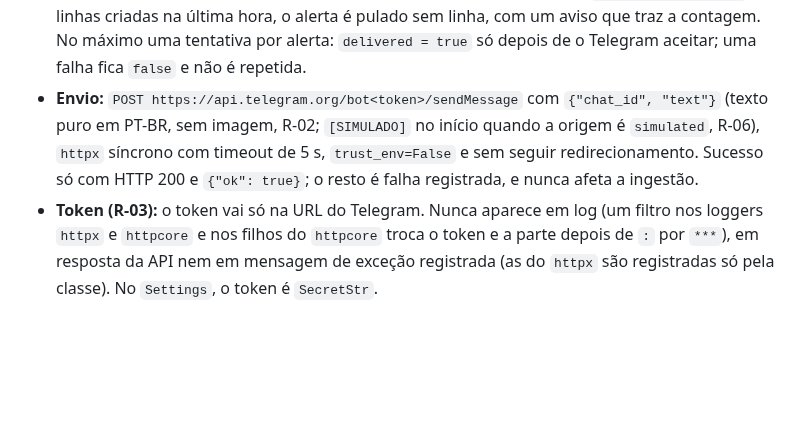
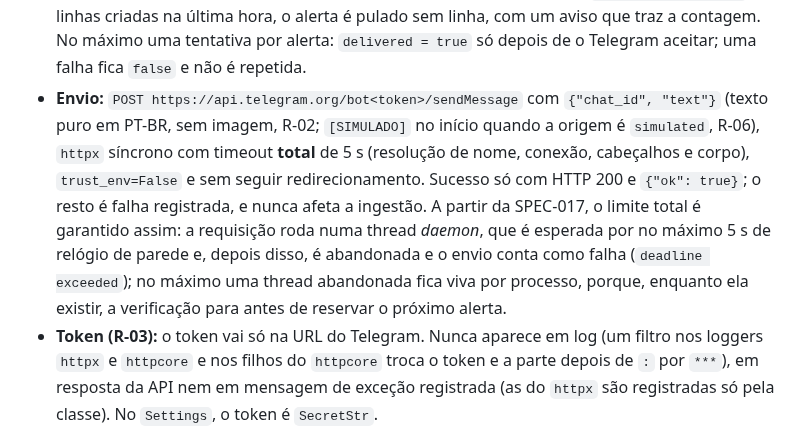
Before and after one commit to CarlosZeyy/Projeto_IoT, a Markdown page: docs/architecture.md, the part around the change. Rendered like a GitHub page; blank space fills up the shorter version.

Commit message:
docs: total 5 s timeout of the Telegram send in architecture.md
Refs: SPEC-017
Agent: architect
Co-Authored-By: Claude Opus 5.5 <noreply@anthropic.com>

```diff
--- a/docs/architecture.md
+++ b/docs/architecture.md
@@ -166,7 +166,7 @@ Resposta (com os campos da 0.3.0; `points` abreviado a 1 dos 100 itens de uma hi
 - **Laço:** com `ALERTS_ENABLED=true` e a configuração válida, o `lifespan` cria uma tarefa `asyncio` (`app.state.alerts_task`; `None` sem laço) que roda `run_check` numa thread (`asyncio.to_thread`) na subida e depois a cada `ALERTS_CHECK_INTERVAL_S`, nunca no caminho de uma requisição. Uma exceção na verificação é registrada só pela classe e pelo SQLSTATE (regra de erros de banco abaixo) e o laço continua. No encerramento, a tarefa é cancelada.
 - **Regra:** por origem (`live` sempre; `simulated` só com `ALERTS_INCLUDE_SIMULATED=true`), a carta p do §3.4 com `baseline_lots=20` e `min_lot_size=5`, sem filtro de tipo, lida pela seleção limitada do ADR-017 com tetos inteiros (`max_points=3`, `max_excluded=0`, nunca `None`). Um ponto `out_of_control` gera alerta quando a última inspeção do lote (`ended_at`) tem pelo menos `ALERTS_LOT_IDLE_MINUTES` e no máximo `ALERTS_LOOKBACK_HOURS` em relação ao relógio do servidor (UTC). Pela ADR-021, só contam as inspeções com grau.
 - **Deduplicação e teto:** a linha de `alerts_sent` (§5) é inserida **antes** do envio, com `INSERT … ON CONFLICT DO NOTHING RETURNING`; sem linha devolvida, o lote já foi tratado. A chave primária garante uma mensagem por lote também com mais de um worker do uvicorn, e um `pg_advisory_xact_lock` (de transação, válido no pooler em modo transaction) serializa a conferência do teto e a inserção, sem ficar preso durante o envio. Com `ALERTS_MAX_PER_HOUR` linhas criadas na última hora, o alerta é pulado sem linha, com um aviso que traz a contagem. No máximo uma tentativa por alerta: `delivered = true` só depois de o Telegram aceitar; uma falha fica `false` e não é repetida.
-- **Envio:** `POST https://api.telegram.org/bot<token>/sendMessage` com `{"chat_id", "text"}` (texto puro em PT-BR, sem imagem, R-02; `[SIMULADO]` no início quando a origem é `simulated`, R-06), `httpx` síncrono com timeout de 5 s, `trust_env=False` e sem seguir redirecionamento. Sucesso só com HTTP 200 e `{"ok": true}`; o resto é falha registrada, e nunca afeta a ingestão.
+- **Envio:** `POST https://api.telegram.org/bot<token>/sendMessage` com `{"chat_id", "text"}` (texto puro em PT-BR, sem imagem, R-02; `[SIMULADO]` no início quando a origem é `simulated`, R-06), `httpx` síncrono com timeout **total** de 5 s (resolução de nome, conexão, cabeçalhos e corpo), `trust_env=False` e sem seguir redirecionamento. Sucesso só com HTTP 200 e `{"ok": true}`; o resto é falha registrada, e nunca afeta a ingestão. A partir da SPEC-017, o limite total é garantido assim: a requisição roda numa thread *daemon*, que é esperada por no máximo 5 s de relógio de parede e, depois disso, é abandonada e o envio conta como falha (`deadline exceeded`); no máximo uma thread abandonada fica viva por processo, porque, enquanto ela existir, a verificação para antes de reservar o próximo alerta.
 - **Token (R-03):** o token vai só na URL do Telegram. Nunca aparece em log (um filtro nos loggers `httpx` e `httpcore` e nos filhos do `httpcore` troca o token e a parte depois de `:` por `***`), em resposta da API nem em mensagem de exceção registrada (as do `httpx` são registradas só pela classe). No `Settings`, o token é `SecretStr`.
 
 **Configuração da API** (variáveis de ambiente; na VPS, no `infra/.env.api`; documentadas no `.env.example` e no `api/README.md`). Além de `DATABASE_URL` (§2) e `READ_API_KEY` (autenticação abaixo), a partir da SPEC-017:
```
